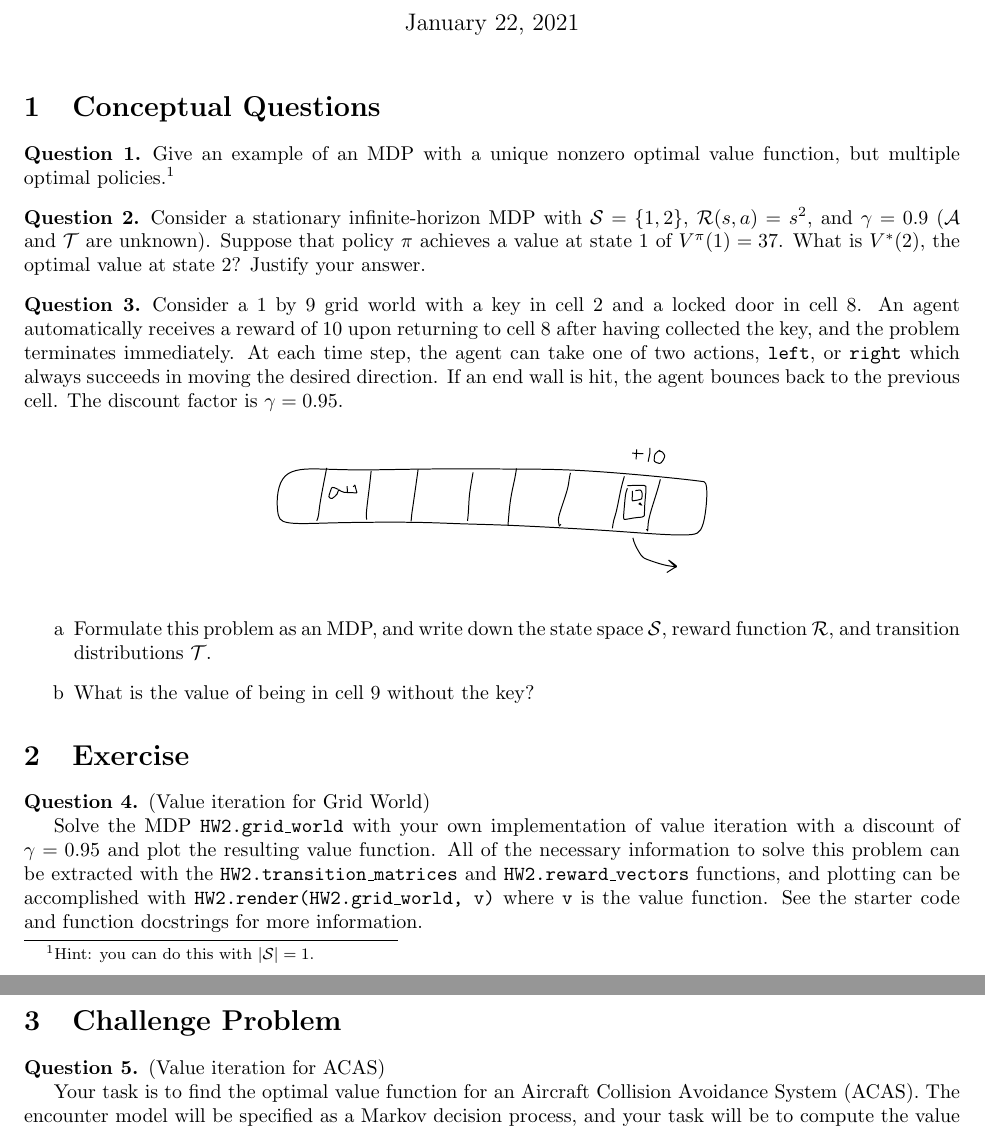
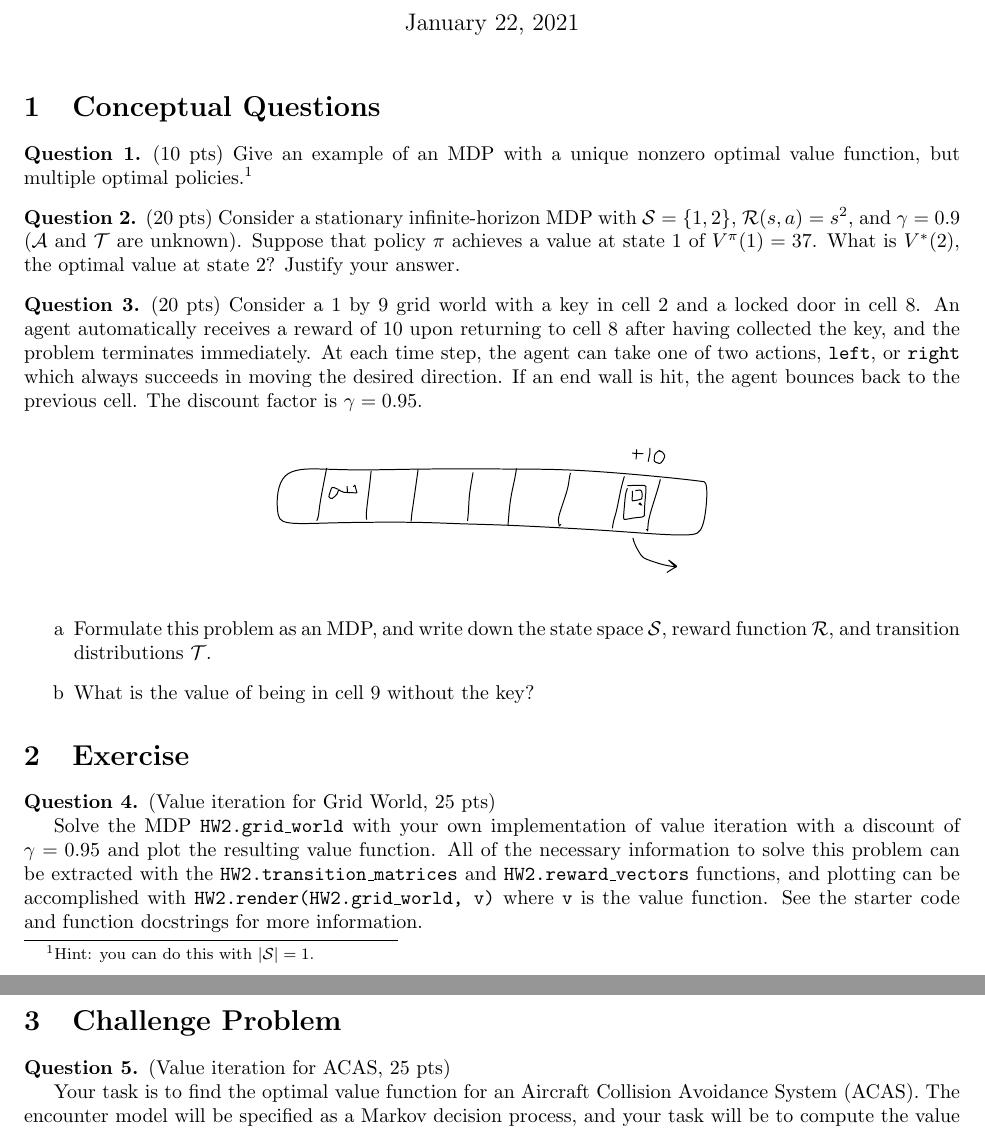
Before and after one commit to CU-ADCL/CU-DMU-Materials, a LaTeX problem sheet (hw/2-Markov-Decision-Processes/hw2.tex): two parts of pages 1 and 2 of 3, joined at a grey line, cut so that both start at the same text. Compiled offline with pdfLaTeX.

Commit message:
updated hw2

```diff
--- a/hw/2-Markov-Decision-Processes/hw2.tex
+++ b/hw/2-Markov-Decision-Processes/hw2.tex
@@ -18,15 +18,15 @@
 
 \section{Conceptual Questions}
 
-\begin{question}
+\begin{question} (10 pts)
     Give an example of an MDP with a unique nonzero optimal value function, but multiple optimal policies.\footnote{Hint: you can do this with $|\mathcal{S}| = 1$.}
 \end{question}
 
-\begin{question}
+\begin{question} (20 pts)
     Consider a stationary infinite-horizon MDP with $\mathcal{S} = \{1,2\}$, $\mathcal{R}(s, a) = s^2$, and $\gamma = 0.9$ ($\mathcal{A}$ and $\mathcal{T}$ are unknown). Suppose that policy $\pi$ achieves a value at state $1$ of $V^\pi(1) = 37$. What is $V^*(2)$, the optimal value at state $2$? Justify your answer.
 \end{question}
 
-\begin{question}
+\begin{question} (20 pts)
     Consider a 1 by 9 grid world with a key in cell 2 and a locked door in cell 8. An agent automatically receives a reward of 10 upon returning to cell 8 after having collected the key, and the problem terminates immediately. At each time step, the agent can take one of two actions, \texttt{left}, or \texttt{right} which always succeeds in moving the desired direction. If an end wall is hit, the agent bounces back to the previous cell. The discount factor is $\gamma=0.95$.
 \begin{center}
     \includegraphics[width=0.5\textwidth]{small_mdp.pdf}
@@ -42,7 +42,7 @@
 \section{Exercise}
 
 \begin{question} \label{q:gw}
-    (Value iteration for Grid World)
+    (Value iteration for Grid World, 25 pts)
 
     Solve the MDP \texttt{HW2.grid\_world} with your own implementation of value iteration with a discount of $\gamma=0.95$ and plot the resulting value function. All of the necessary information to solve this problem can be extracted with the \texttt{HW2.transition\_matrices} and \texttt{HW2.reward\_vectors} functions, and plotting can be accomplished with \texttt{HW2.render(HW2.grid\_world, v)} where \texttt{v} is the value function. See the starter code and function docstrings for more information.
 \end{question}
@@ -50,7 +50,7 @@
 \section{Challenge Problem}
 
 \begin{question}
-    (Value iteration for ACAS)
+    (Value iteration for ACAS, 25 pts)
 
 Your task is to find the optimal value function for an Aircraft Collision Avoidance System (ACAS). The encounter model will be specified as a Markov decision process, and your task will be to compute the value function for discount $\gamma=0.99$ using value iteration or another suitable algorithm that you implement. The continuous physical state space will be discretized at various levels of granularity and the goal is to find the value function for the finest discretization possible.
 
```
Also changed, not shown: hw/2-Markov-Decision-Processes/hw2.pdf.
